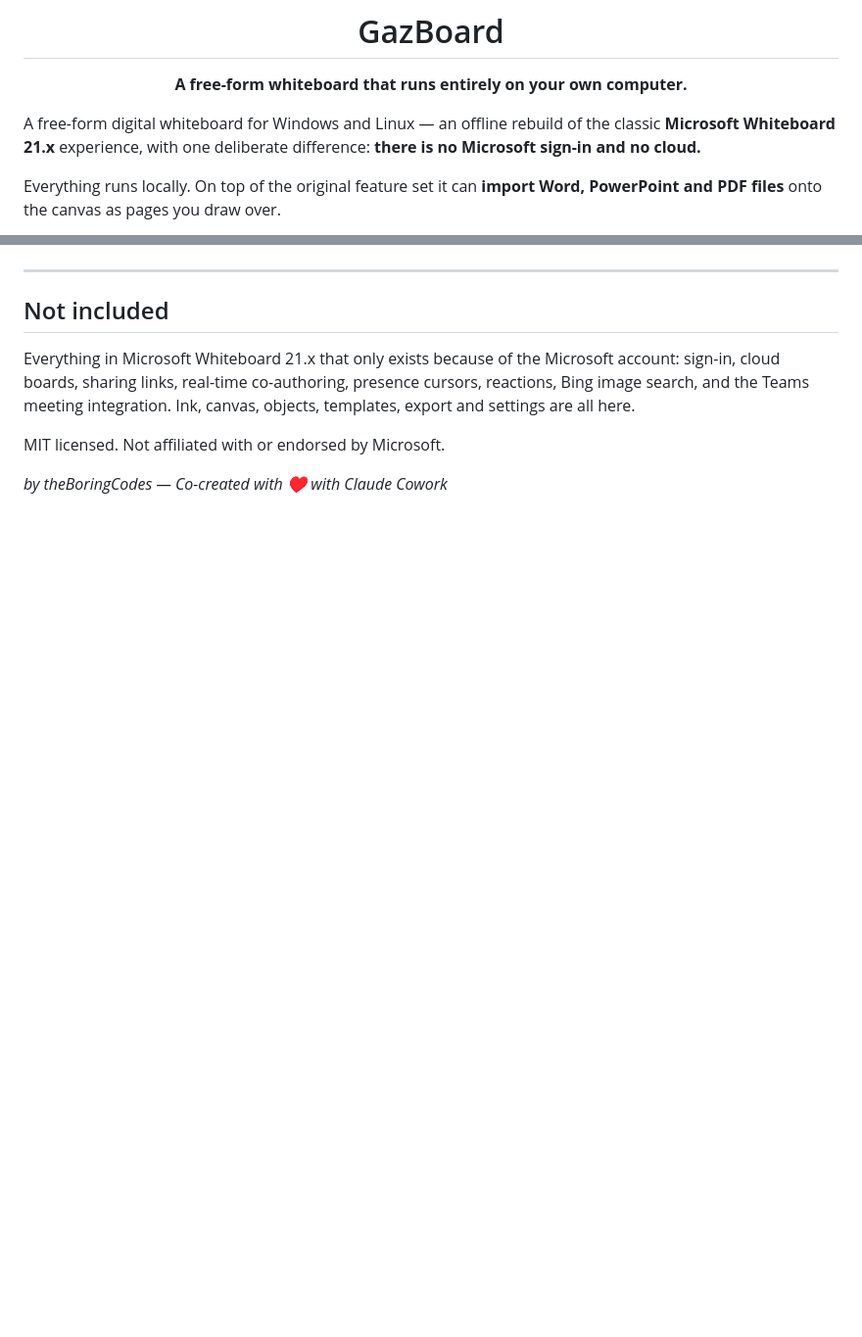
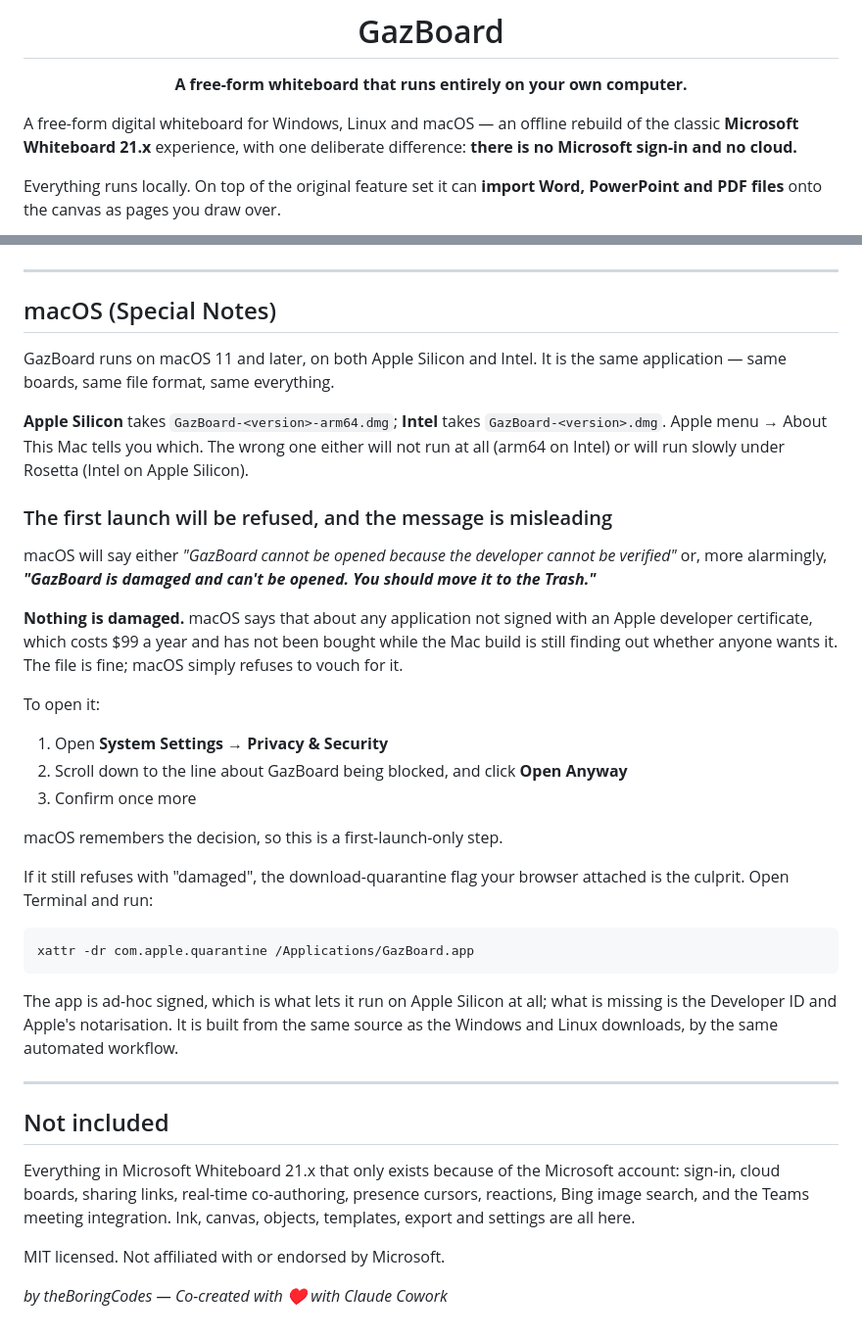
Before and after one commit to ArifMiah07/GazBoard, a Markdown page: README.md, 2 parts joined by grey strips. Shown at 98% size. Rendered like a GitHub page; blank space fills up the shorter version.

Commit message:
Add macOS support and installation details to README
Updated README to include macOS support and download instructions.

````diff
--- a/README.md
+++ b/README.md
@@ -6,7 +6,7 @@
 
 </div>
 
-A free-form digital whiteboard for Windows and Linux — an offline rebuild of the classic **Microsoft Whiteboard 21.x** experience, with one deliberate difference: **there is no Microsoft sign-in and no cloud.**
+A free-form digital whiteboard for Windows, Linux and macOS — an offline rebuild of the classic **Microsoft Whiteboard 21.x** experience, with one deliberate difference: **there is no Microsoft sign-in and no cloud.**
 
 Everything runs locally. On top of the original feature set it can **import Word, PowerPoint and PDF files** onto the canvas as pages you draw over.
 
@@ -292,6 +333,45 @@ Screenshots and a results file are written to `test/out/`.
 ![Multi Size Page Support](Screenshots/gazboardmultisizecanvas.png)
 
 ---
+
+## macOS (Special Notes)
+
+GazBoard runs on macOS 11 and later, on both Apple Silicon and Intel. It is the same application —
+same boards, same file format, same everything.
+
+**Apple Silicon** takes `GazBoard-<version>-arm64.dmg`; **Intel** takes `GazBoard-<version>.dmg`.
+Apple menu →  About This Mac tells you which. The wrong one either will not run at all (arm64 on
+Intel) or will run slowly under Rosetta (Intel on Apple Silicon).
+
+### The first launch will be refused, and the message is misleading
+
+macOS will say either *"GazBoard cannot be opened because the developer cannot be verified"* or,
+more alarmingly, ***"GazBoard is damaged and can't be opened. You should move it to the Trash."***
+
+**Nothing is damaged.** macOS says that about any application not signed with an Apple developer
+certificate, which costs $99 a year and has not been bought while the Mac build is still finding
+out whether anyone wants it. The file is fine; macOS simply refuses to vouch for it.
+
+To open it:
+
+1. Open **System Settings → Privacy & Security**
+2. Scroll down to the line about GazBoard being blocked, and click **Open Anyway**
+3. Confirm once more
+
+macOS remembers the decision, so this is a first-launch-only step.
+
+If it still refuses with "damaged", the download-quarantine flag your browser attached is the
+culprit. Open Terminal and run:
+
+```sh
+xattr -dr com.apple.quarantine /Applications/GazBoard.app
+```
+
+The app is ad-hoc signed, which is what lets it run on Apple Silicon at all; what is missing is the
+Developer ID and Apple's notarisation. It is built from the same source as the Windows and Linux
+downloads, by the same automated workflow.
+
+---
 ## Not included
 
 Everything in Microsoft Whiteboard 21.x that only exists because of the Microsoft account:
````
Also changed, not shown: other parts of README.md (+42 -1 lines).
